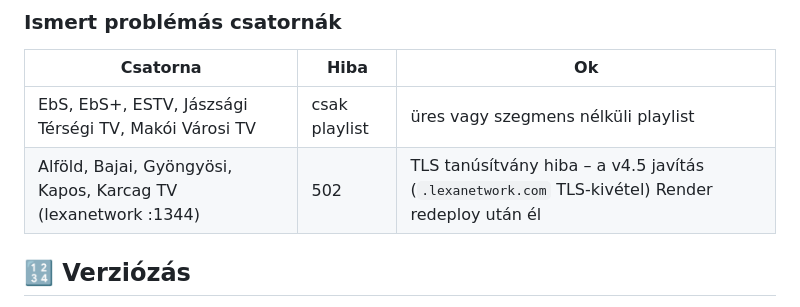
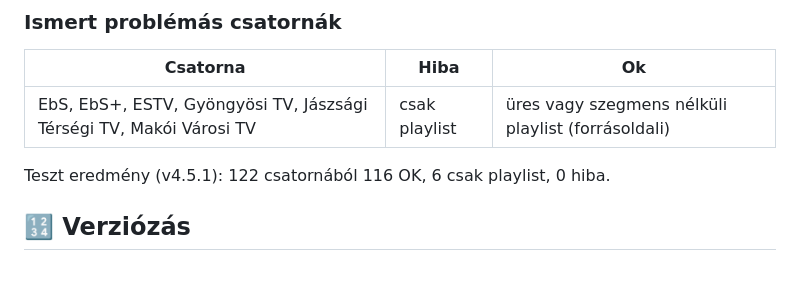
Before and after one commit to zsirafmix/zsirafvision, a Markdown page: README.md, the part around the change. Drawn GitHub-style; blank space fills up the shorter version.

Commit message:
docs: v4.5.1 csatornaállapot frissítése (116/122 OK)

```diff
--- a/README.md
+++ b/README.md
@@ -127,8 +127,9 @@ AXN Spin (Hungary) – 429 · BTV (Hungary) – időtúllépés · Berente TV, G
 ### Ismert problémás csatornák
 | Csatorna | Hiba | Ok |
 |---|---|---|
-| EbS, EbS+, ESTV, Jászsági Térségi TV, Makói Városi TV | csak playlist | üres vagy szegmens nélküli playlist |
-| Alföld, Bajai, Gyöngyösi, Kapos, Karcag TV (lexanetwork :1344) | 502 | TLS tanúsítvány hiba – a v4.5 javítás (`.lexanetwork.com` TLS-kivétel) Render redeploy után él |
+| EbS, EbS+, ESTV, Gyöngyösi TV, Jászsági Térségi TV, Makói Városi TV | csak playlist | üres vagy szegmens nélküli playlist (forrásoldali) |
+
+Teszt eredmény (v4.5.1): 122 csatornából 116 OK, 6 csak playlist, 0 hiba.
 
 ## 🔢 Verziózás
 
```
